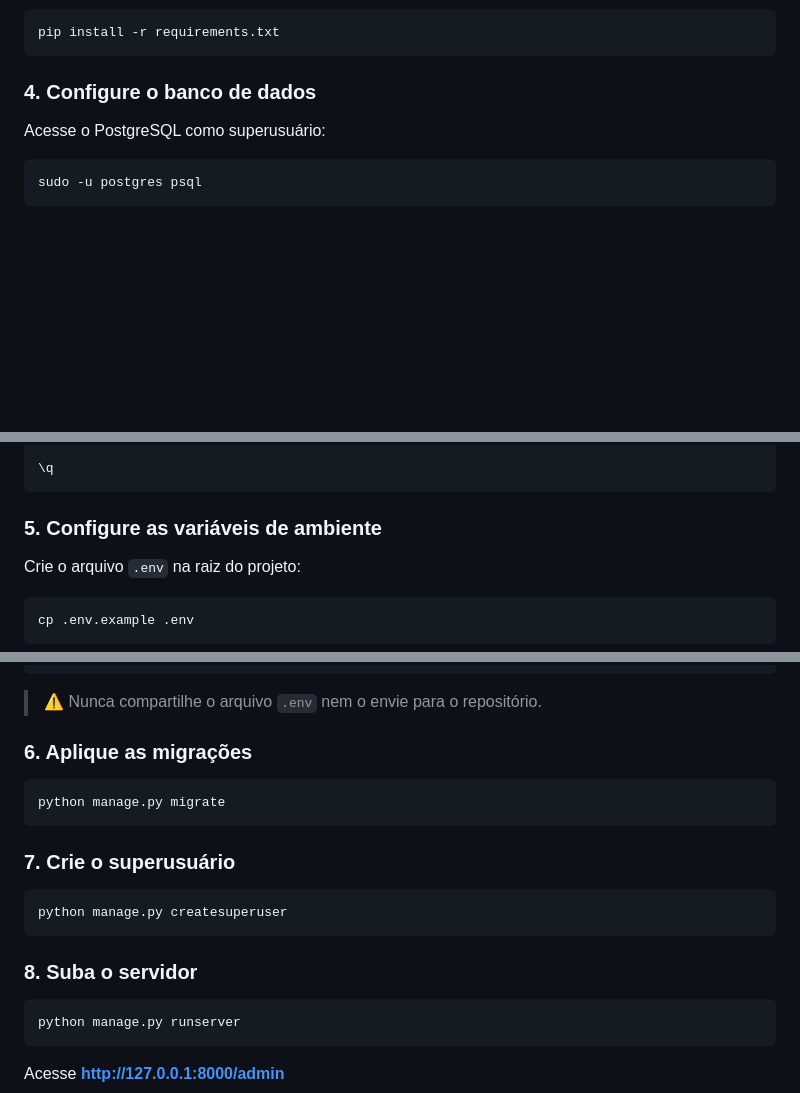
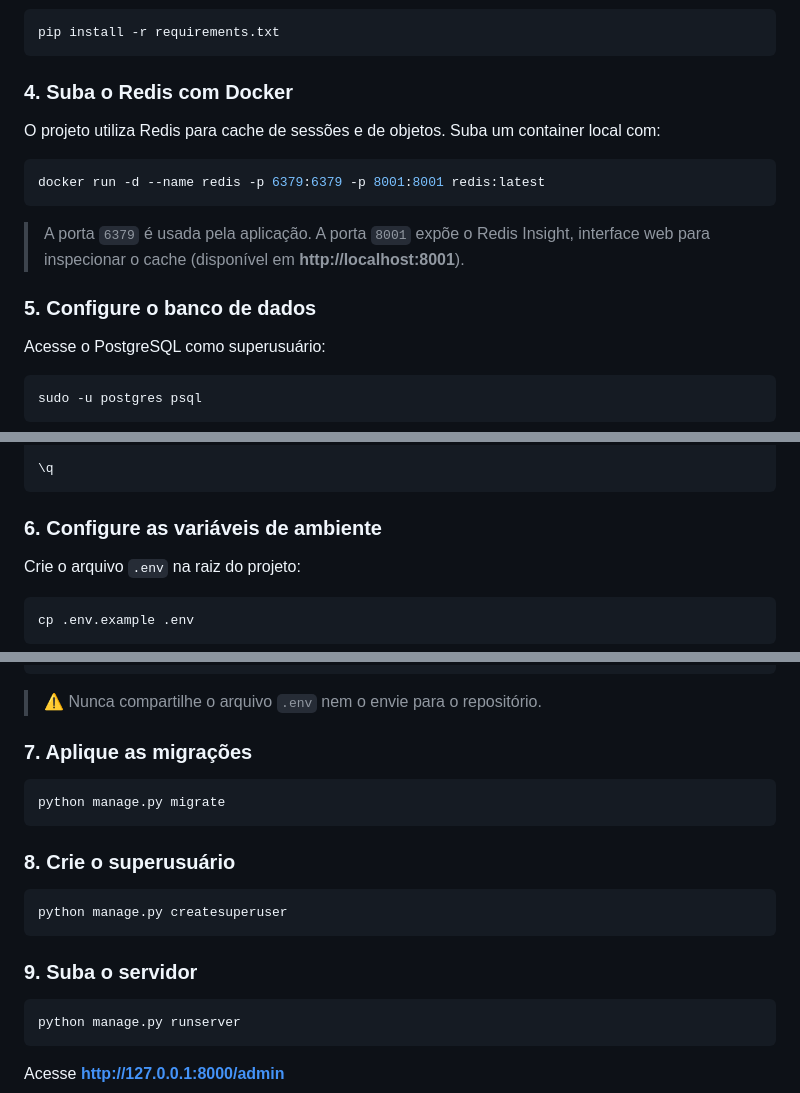
Before and after one commit to oliveira-marcus/frequencia_qr, a Markdown page: README.md, 3 parts joined by grey strips. Rendered like a GitHub page; blank space fills up the shorter version.

Commit message:
Update README to include Docker setup for Redis and adjust installation steps

````diff
--- a/README.md
+++ b/README.md
@@ -70,7 +71,17 @@ source venv/bin/activate
 pip install -r requirements.txt
 ```
 
-### 4. Configure o banco de dados
+### 4. Suba o Redis com Docker
+
+O projeto utiliza Redis para cache de sessões e de objetos. Suba um container local com:
+
+```bash
+docker run -d --name redis -p 6379:6379 -p 8001:8001 redis:latest
+```
+
+> A porta `6379` é usada pela aplicação. A porta `8001` expõe o Redis Insight, interface web para inspecionar o cache (disponível em **http://localhost:8001**).
+
+### 5. Configure o banco de dados
 
 Acesse o PostgreSQL como superusuário:
 
@@ -99,7 +110,7 @@ ALTER SCHEMA public OWNER TO frequencia_user;
 \q
 ```
 
-### 5. Configure as variáveis de ambiente
+### 6. Configure as variáveis de ambiente
 
 Crie o arquivo `.env` na raiz do projeto:
 
@@ -121,19 +132,19 @@ DB_PORT=5432
 
 > ⚠️ Nunca compartilhe o arquivo `.env` nem o envie para o repositório.
 
-### 6. Aplique as migrações
+### 7. Aplique as migrações
 
 ```bash
 python manage.py migrate
 ```
 
-### 7. Crie o superusuário
+### 8. Crie o superusuário
 
 ```bash
 python manage.py createsuperuser
 ```
 
-### 8. Suba o servidor
+### 9. Suba o servidor
 
 ```bash
 python manage.py runserver
````
Also changed, not shown: other parts of README.md (+1 -0 lines).
